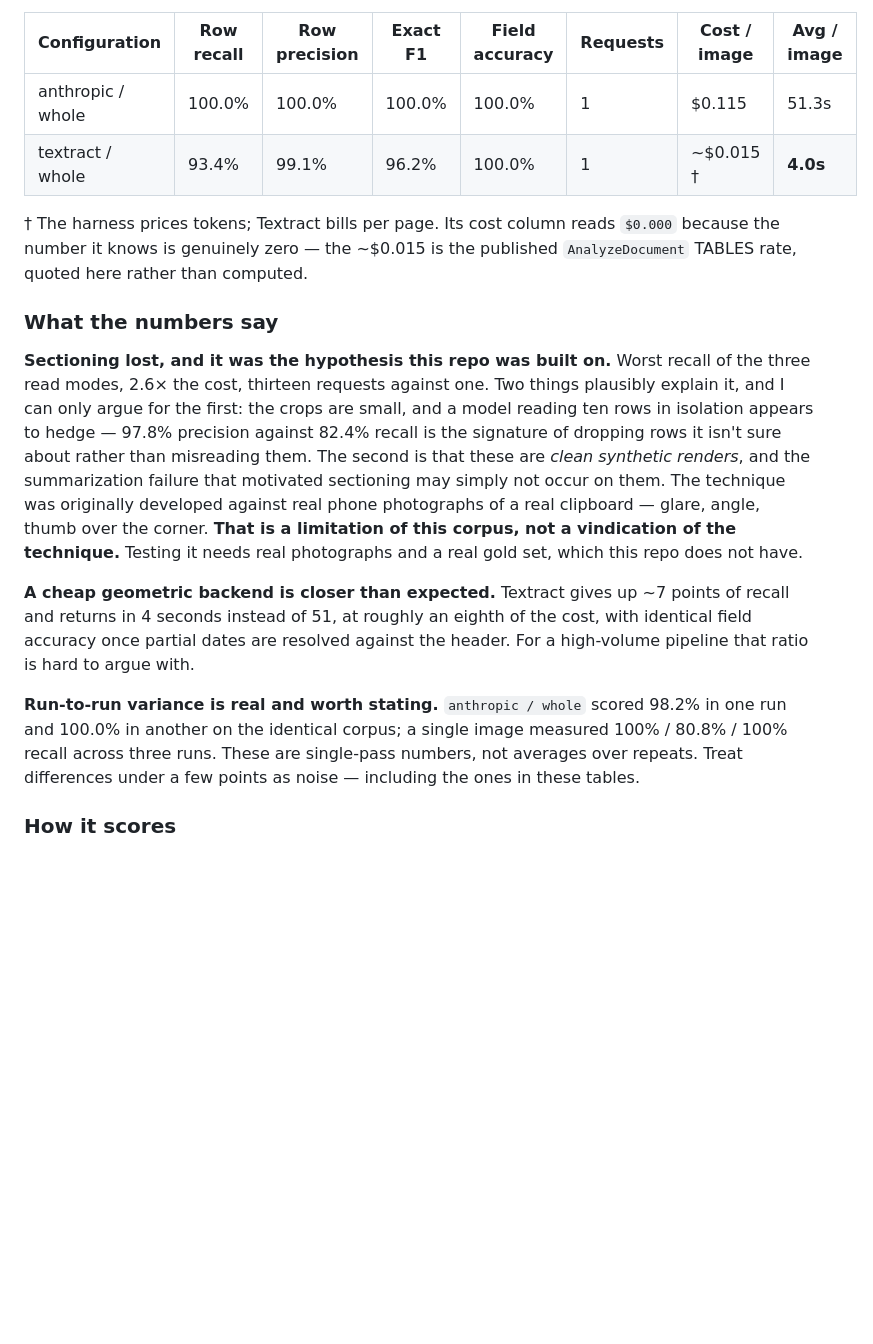
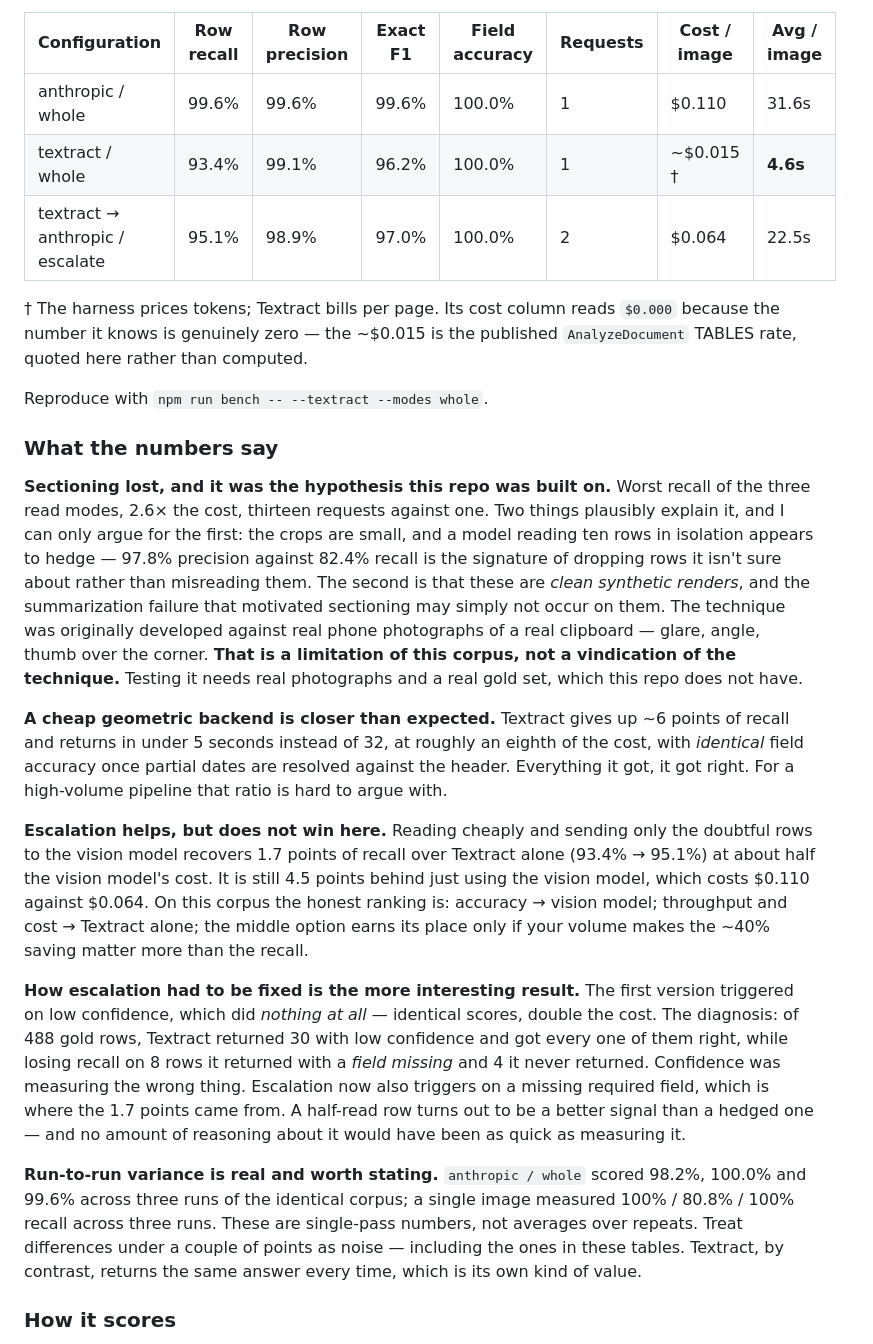
Before and after one commit to chrisrmullinsdesign/paperparse, a Markdown page: README.md, the part around the change. GitHub-like rendering; blank space fills up the shorter version.

Commit message:
Record the escalation bake-off; the incomplete-row trigger recovers 1.7pts
Re-ran after changing escalation to trigger on a missing required field, not
just low confidence:

  anthropic / whole                99.6% recall  $0.110  31.6s
  textract / whole                 93.4% recall  ~$0.015  4.6s
  textract -> anthropic / escalate 95.1% recall  $0.064  22.5s

Escalation now beats Textract alone by 1.7 points of recall at ~40% of the
vision model's cost, but remains 4.5 points behind simply using the vision
model. Documented as a throughput/cost tradeoff rather than a win.

Also records that anthropic/whole scored 98.2 / 100.0 / 99.6 across three runs
of the same corpus, so single-pass differences of a couple of points are noise.
Textract returns the same answer every time.

Co-Authored-By: Claude Opus 5 (1M context) <noreply@anthropic.com>

```diff
--- a/README.md
+++ b/README.md
@@ -200,18 +200,25 @@ All figures below: the 9-image synthetic corpus, 488 gold rows, Claude Opus 5 at
 
 | Configuration | Row recall | Row precision | Exact F1 | Field accuracy | Requests | Cost / image | Avg / image |
 | --- | --- | --- | --- | --- | --- | --- | --- |
-| anthropic / whole | 100.0% | 100.0% | 100.0% | 100.0% | 1 | $0.115 | 51.3s |
-| textract / whole | 93.4% | 99.1% | 96.2% | 100.0% | 1 | ~$0.015 † | **4.0s** |
+| anthropic / whole | 99.6% | 99.6% | 99.6% | 100.0% | 1 | $0.110 | 31.6s |
+| textract / whole | 93.4% | 99.1% | 96.2% | 100.0% | 1 | ~$0.015 † | **4.6s** |
+| textract → anthropic / escalate | 95.1% | 98.9% | 97.0% | 100.0% | 2 | $0.064 | 22.5s |
 
 † The harness prices tokens; Textract bills per page. Its cost column reads `$0.000` because the number it knows is genuinely zero — the ~$0.015 is the published `AnalyzeDocument` TABLES rate, quoted here rather than computed.
+
+Reproduce with `npm run bench -- --textract --modes whole`.
 
 ### What the numbers say
 
 **Sectioning lost, and it was the hypothesis this repo was built on.** Worst recall of the three read modes, 2.6× the cost, thirteen requests against one. Two things plausibly explain it, and I can only argue for the first: the crops are small, and a model reading ten rows in isolation appears to hedge — 97.8% precision against 82.4% recall is the signature of dropping rows it isn't sure about rather than misreading them. The second is that these are *clean synthetic renders*, and the summarization failure that motivated sectioning may simply not occur on them. The technique was originally developed against real phone photographs of a real clipboard — glare, angle, thumb over the corner. **That is a limitation of this corpus, not a vindication of the technique.** Testing it needs real photographs and a real gold set, which this repo does not have.
 
-**A cheap geometric backend is closer than expected.** Textract gives up ~7 points of recall and returns in 4 seconds instead of 51, at roughly an eighth of the cost, with identical field accuracy once partial dates are resolved against the header. For a high-volume pipeline that ratio is hard to argue with.
+**A cheap geometric backend is closer than expected.** Textract gives up ~6 points of recall and returns in under 5 seconds instead of 32, at roughly an eighth of the cost, with *identical* field accuracy once partial dates are resolved against the header. Everything it got, it got right. For a high-volume pipeline that ratio is hard to argue with.
 
-**Run-to-run variance is real and worth stating.** `anthropic / whole` scored 98.2% in one run and 100.0% in another on the identical corpus; a single image measured 100% / 80.8% / 100% recall across three runs. These are single-pass numbers, not averages over repeats. Treat differences under a few points as noise — including the ones in these tables.
+**Escalation helps, but does not win here.** Reading cheaply and sending only the doubtful rows to the vision model recovers 1.7 points of recall over Textract alone (93.4% → 95.1%) at about half the vision model's cost. It is still 4.5 points behind just using the vision model, which costs $0.110 against $0.064. On this corpus the honest ranking is: accuracy → vision model; throughput and cost → Textract alone; the middle option earns its place only if your volume makes the ~40% saving matter more than the recall.
+
+**How escalation had to be fixed is the more interesting result.** The first version triggered on low confidence, which did *nothing at all* — identical scores, double the cost. The diagnosis: of 488 gold rows, Textract returned 30 with low confidence and got every one of them right, while losing recall on 8 rows it returned with a *field missing* and 4 it never returned. Confidence was measuring the wrong thing. Escalation now also triggers on a missing required field, which is where the 1.7 points came from. A half-read row turns out to be a better signal than a hedged one — and no amount of reasoning about it would have been as quick as measuring it.
+
+**Run-to-run variance is real and worth stating.** `anthropic / whole` scored 98.2%, 100.0% and 99.6% across three runs of the identical corpus; a single image measured 100% / 80.8% / 100% recall across three runs. These are single-pass numbers, not averages over repeats. Treat differences under a couple of points as noise — including the ones in these tables. Textract, by contrast, returns the same answer every time, which is its own kind of value.
 
 ### How it scores
 
```
